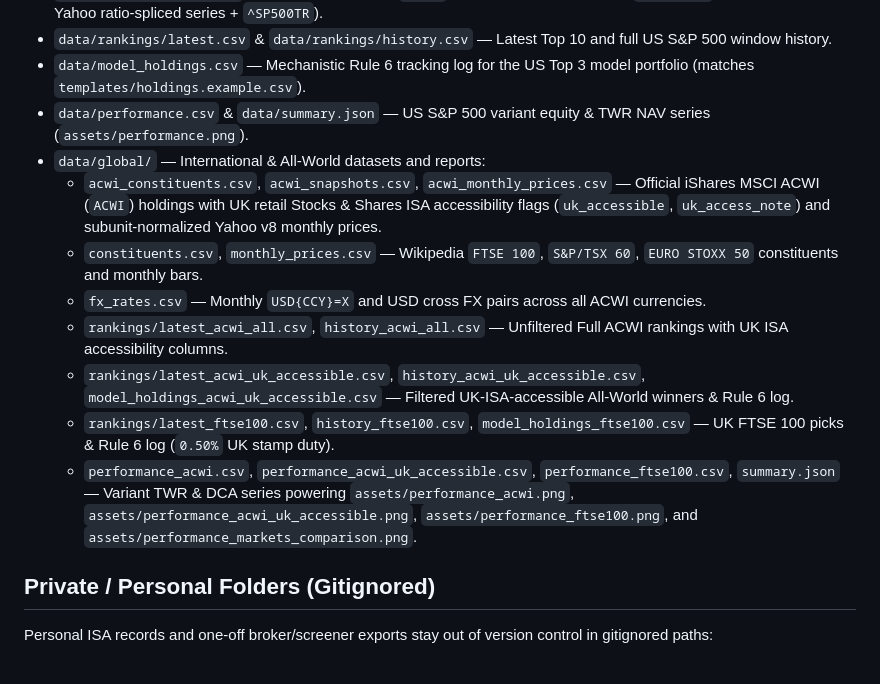
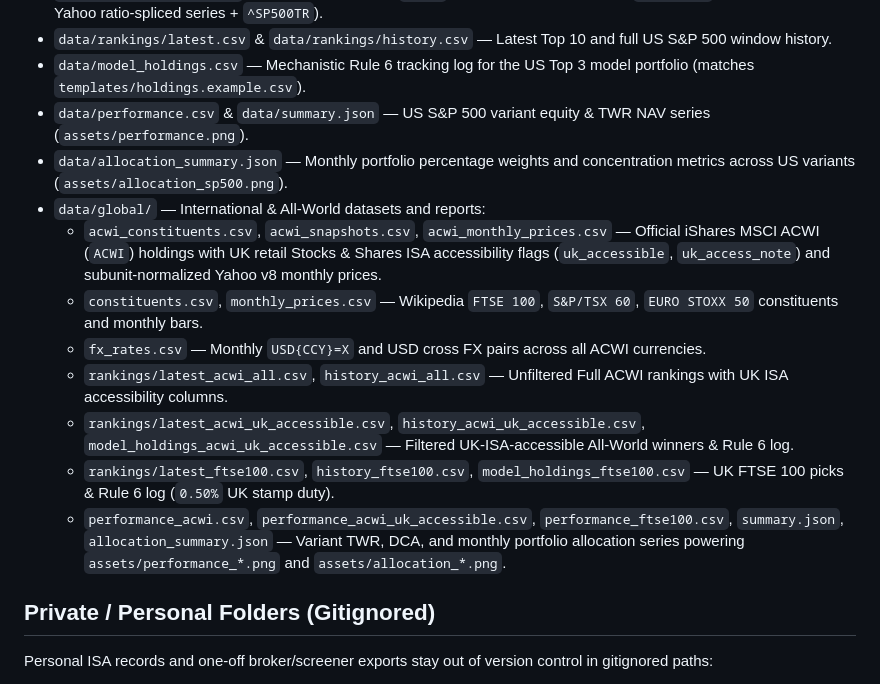
Before and after one commit to alastairherd/monthly-momentum, a Markdown page: data/README.md, the part around the change. GitHub-like rendering.

```diff
--- a/data/README.md
+++ b/data/README.md
@@ -11,6 +11,7 @@ All public market data, performance trajectories, charts, and mechanistic strate
 - `data/rankings/latest.csv` & `data/rankings/history.csv` — Latest Top 10 and full US S&P 500 window history.
 - `data/model_holdings.csv` — Mechanistic Rule 6 tracking log for the US Top 3 model portfolio (matches `templates/holdings.example.csv`).
 - `data/performance.csv` & `data/summary.json` — US S&P 500 variant equity & TWR NAV series (`assets/performance.png`).
+- `data/allocation_summary.json` — Monthly portfolio percentage weights and concentration metrics across US variants (`assets/allocation_sp500.png`).
 - `data/global/` — International & All-World datasets and reports:
   - `acwi_constituents.csv`, `acwi_snapshots.csv`, `acwi_monthly_prices.csv` — Official iShares MSCI ACWI (`ACWI`) holdings with UK retail Stocks & Shares ISA accessibility flags (`uk_accessible`, `uk_access_note`) and subunit-normalized Yahoo v8 monthly prices.
   - `constituents.csv`, `monthly_prices.csv` — Wikipedia `FTSE 100`, `S&P/TSX 60`, `EURO STOXX 50` constituents and monthly bars.
@@ -18,7 +19,7 @@ All public market data, performance trajectories, charts, and mechanistic strate
   - `rankings/latest_acwi_all.csv`, `history_acwi_all.csv` — Unfiltered Full ACWI rankings with UK ISA accessibility columns.
   - `rankings/latest_acwi_uk_accessible.csv`, `history_acwi_uk_accessible.csv`, `model_holdings_acwi_uk_accessible.csv` — Filtered UK-ISA-accessible All-World winners & Rule 6 log.
   - `rankings/latest_ftse100.csv`, `history_ftse100.csv`, `model_holdings_ftse100.csv` — UK FTSE 100 picks & Rule 6 log (`0.50%` UK stamp duty).
-  - `performance_acwi.csv`, `performance_acwi_uk_accessible.csv`, `performance_ftse100.csv`, `summary.json` — Variant TWR & DCA series powering `assets/performance_acwi.png`, `assets/performance_acwi_uk_accessible.png`, `assets/performance_ftse100.png`, and `assets/performance_markets_comparison.png`.
+  - `performance_acwi.csv`, `performance_acwi_uk_accessible.csv`, `performance_ftse100.csv`, `summary.json`, `allocation_summary.json` — Variant TWR, DCA, and monthly portfolio allocation series powering `assets/performance_*.png` and `assets/allocation_*.png`.
 
 ## Private / Personal Folders (Gitignored)
 
```
Also changed, not shown: README.md (+19 -0 lines), assets/allocation_acwi.png (added), assets/allocation_acwi_uk_accessible.png (added), assets/allocation_ftse100.png (added), assets/allocation_sp500.png (added), 8 other files.
